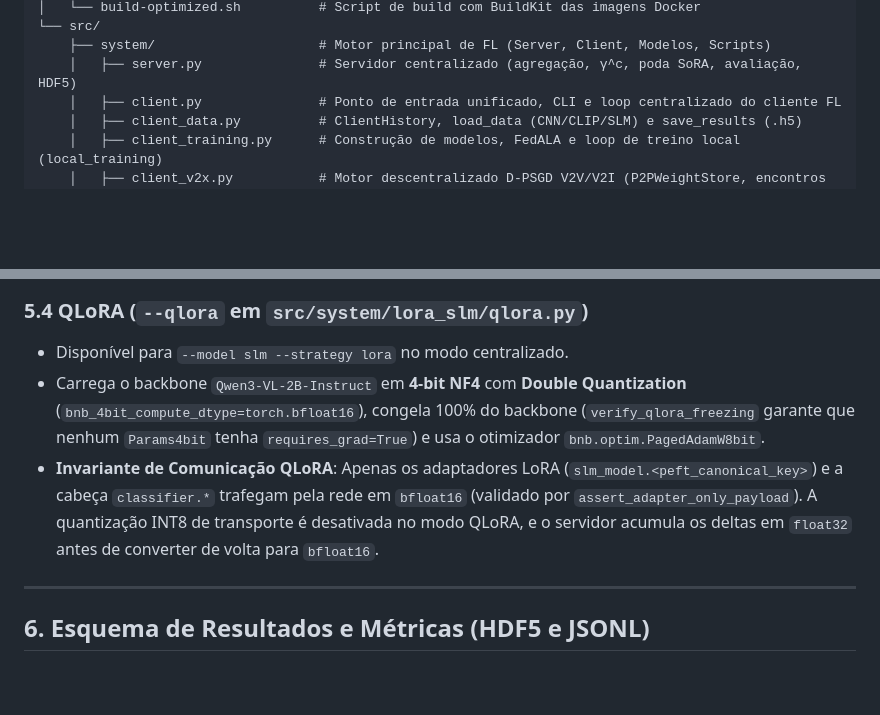
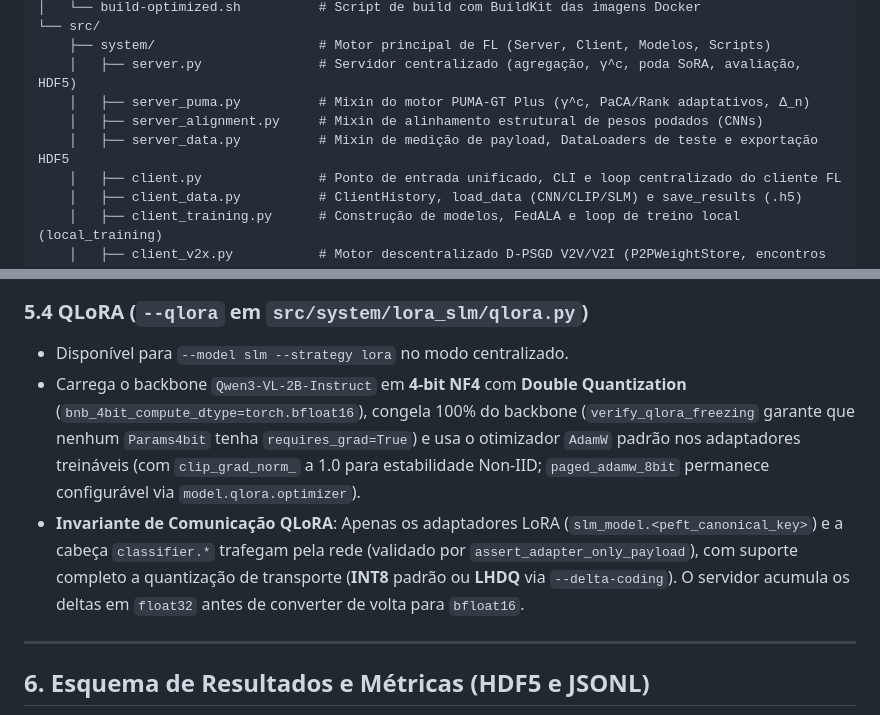
Before and after one commit to VeigarGit/FL_ServerPuma, a Markdown page: AGENTS.md, 2 parts joined by grey strips. Drawn GitHub-style; blank space fills up the shorter version.

Commit message:
docs(agents): documenta mixins do servidor e configuracao estavel de QLoRA
- Adiciona server_puma.py, server_alignment.py e server_data.py ao mapa de arquitetura

- Documenta otimizador AdamW com clip_grad_norm_(1.0) e suporte a compressao INT8/LHDQ no QLoRA

```diff
--- a/AGENTS.md
+++ b/AGENTS.md
@@ -36,6 +36,9 @@ FL_ServerPuma/
 └── src/
     ├── system/                     # Motor principal de FL (Server, Client, Modelos, Scripts)
     │   ├── server.py               # Servidor centralizado (agregação, γ^c, poda SoRA, avaliação, HDF5)
+    │   ├── server_puma.py          # Mixin do motor PUMA-GT Plus (γ^c, PaCA/Rank adaptativos, Δ_n)
+    │   ├── server_alignment.py     # Mixin de alinhamento estrutural de pesos podados (CNNs)
+    │   ├── server_data.py          # Mixin de medição de payload, DataLoaders de teste e exportação HDF5
     │   ├── client.py               # Ponto de entrada unificado, CLI e loop centralizado do cliente FL
     │   ├── client_data.py          # ClientHistory, load_data (CNN/CLIP/SLM) e save_results (.h5)
     │   ├── client_training.py      # Construção de modelos, FedALA e loop de treino local (local_training)
@@ -253,8 +256,8 @@ Onde:
 
 ### 5.4 QLoRA (`--qlora` em `src/system/lora_slm/qlora.py`)
 - Disponível para `--model slm --strategy lora` no modo centralizado.
-- Carrega o backbone `Qwen3-VL-2B-Instruct` em **4-bit NF4** com **Double Quantization** (`bnb_4bit_compute_dtype=torch.bfloat16`), congela 100% do backbone (`verify_qlora_freezing` garante que nenhum `Params4bit` tenha `requires_grad=True`) e usa o otimizador `bnb.optim.PagedAdamW8bit`.
-- **Invariante de Comunicação QLoRA**: Apenas os adaptadores LoRA (`slm_model.<peft_canonical_key>`) e a cabeça `classifier.*` trafegam pela rede em `bfloat16` (validado por `assert_adapter_only_payload`). A quantização INT8 de transporte é desativada no modo QLoRA, e o servidor acumula os deltas em `float32` antes de converter de volta para `bfloat16`.
+- Carrega o backbone `Qwen3-VL-2B-Instruct` em **4-bit NF4** com **Double Quantization** (`bnb_4bit_compute_dtype=torch.bfloat16`), congela 100% do backbone (`verify_qlora_freezing` garante que nenhum `Params4bit` tenha `requires_grad=True`) e usa o otimizador `AdamW` padrão nos adaptadores treináveis (com `clip_grad_norm_` a 1.0 para estabilidade Non-IID; `paged_adamw_8bit` permanece configurável via `model.qlora.optimizer`).
+- **Invariante de Comunicação QLoRA**: Apenas os adaptadores LoRA (`slm_model.<peft_canonical_key>`) e a cabeça `classifier.*` trafegam pela rede (validado por `assert_adapter_only_payload`), com suporte completo a quantização de transporte (**INT8** padrão ou **LHDQ** via `--delta-coding`). O servidor acumula os deltas em `float32` antes de converter de volta para `bfloat16`.
 
 ---
 
```
